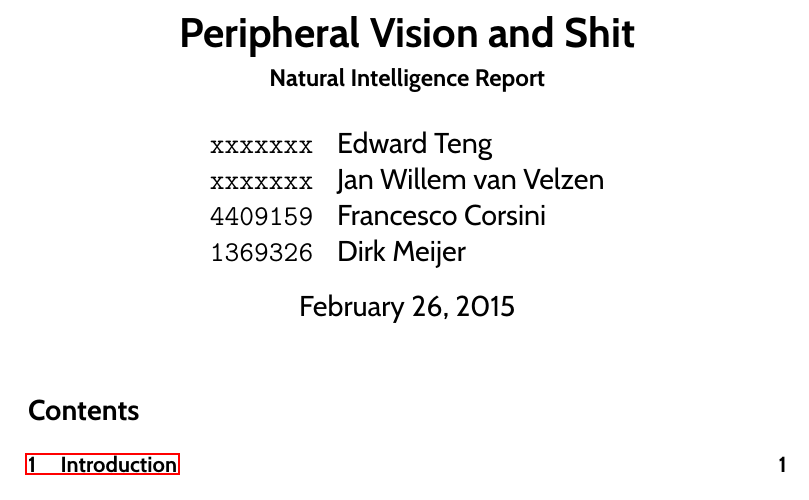
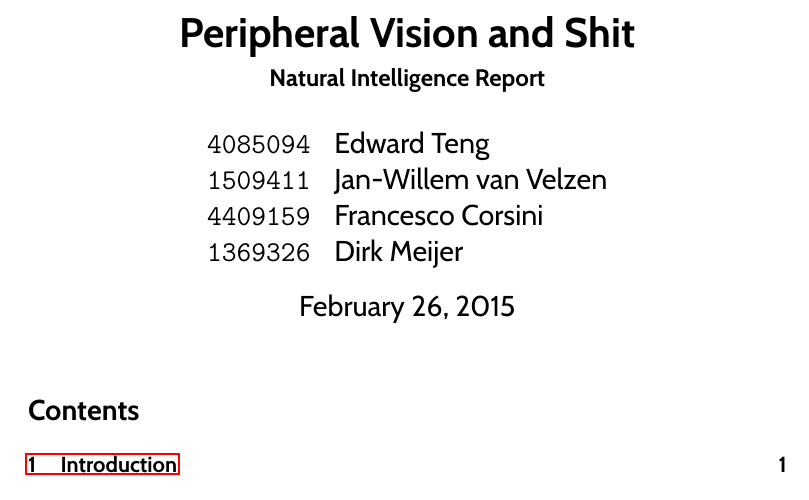
Before and after one commit to FranCorsini/Natural-Intelligence-, a LaTeX document (main.tex): part of the page, cut so that both start at the same text. Compiled offline with pdfLaTeX.

Commit message:
Add Stuynumbers

```diff
--- a/main.tex
+++ b/main.tex
@@ -4,8 +4,8 @@
 \subtitle{Natural Intelligence Report}
 \author{
 \begin{tabular}{ll}
-\texttt{xxxxxxx}&Edward Teng\\
-\texttt{xxxxxxx}&Jan Willem van Velzen\\
+\texttt{4085094}&Edward Teng\\
+\texttt{1509411}&Jan-Willem van Velzen\\
 \texttt{4409159}&Francesco Corsini\\
 \texttt{1369326}&Dirk Meijer
 \end{tabular}}
```
